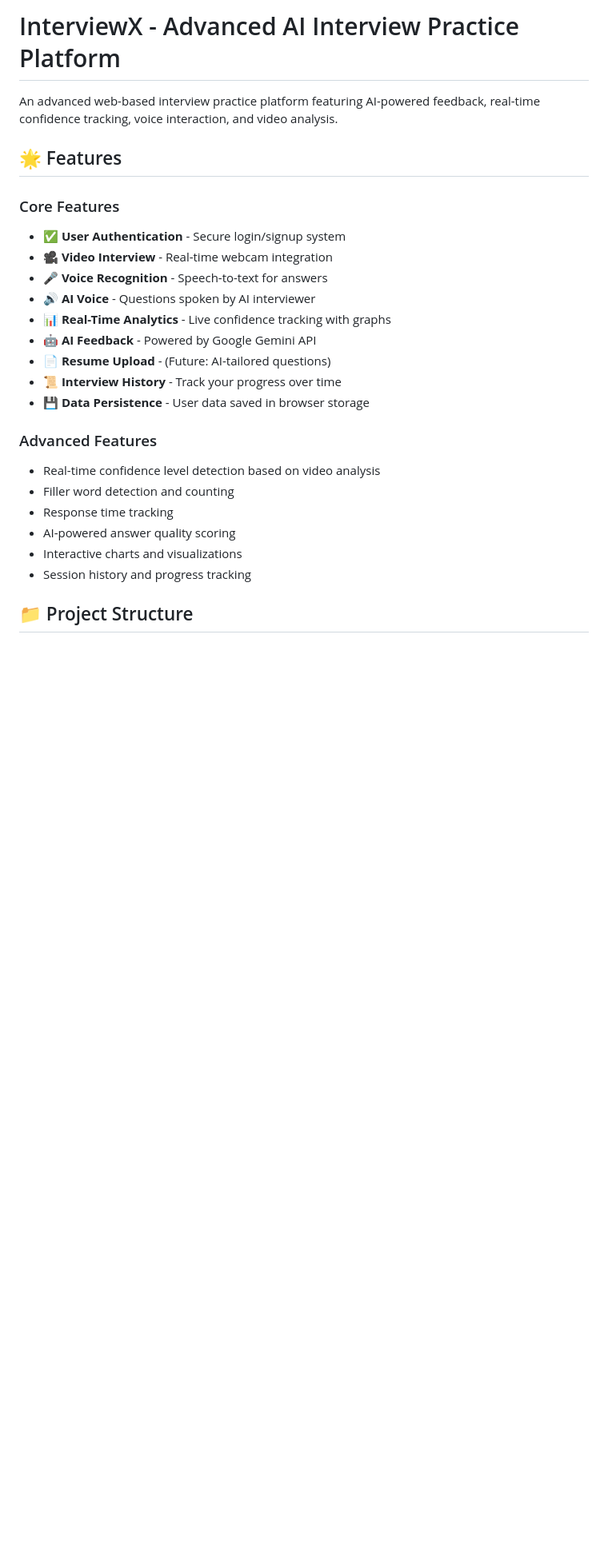
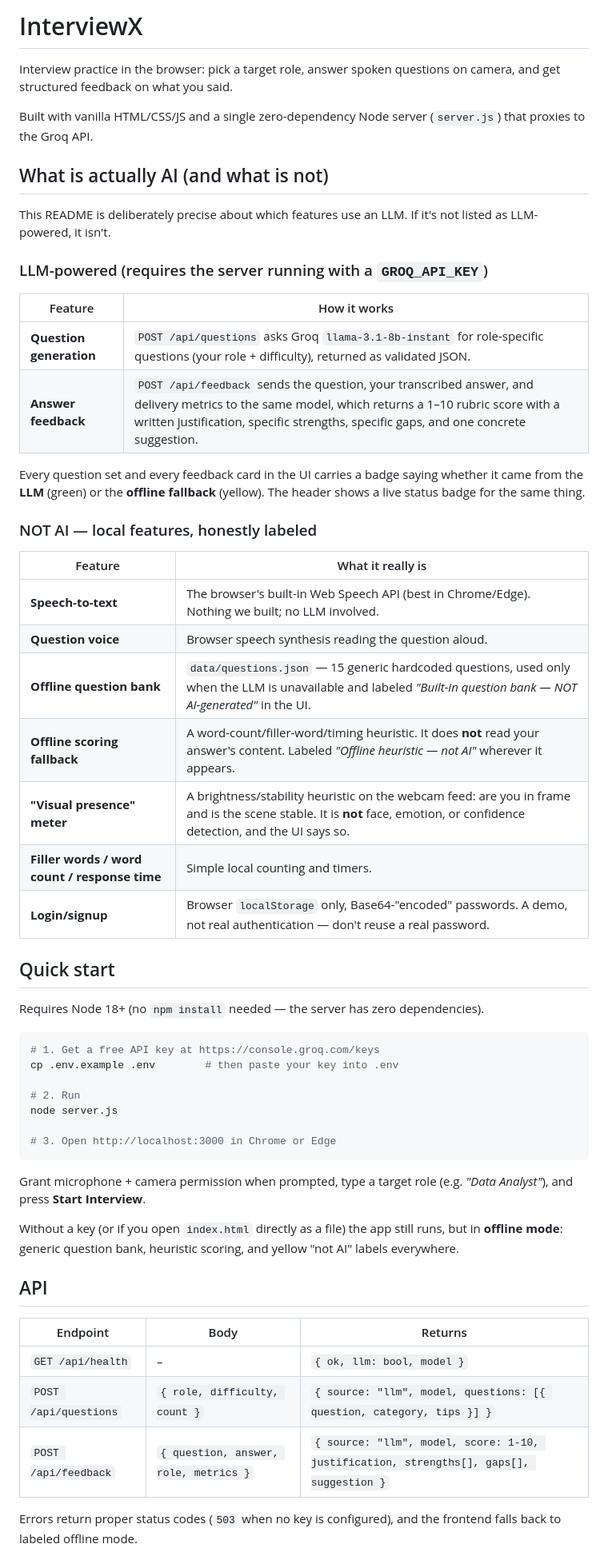
Before and after one commit to SAI-HARISH2007/interviewX, a Markdown page: README.md, the part around one of its changes. Shown at 80% size. Rendered like a GitHub page; blank space fills up the shorter version.

````diff
--- a/README.md
+++ b/README.md
@@ -1,26 +1,59 @@
-# InterviewX - Advanced AI Interview Practice Platform
+# InterviewX
 
-An advanced web-based interview practice platform featuring AI-powered feedback, real-time confidence tracking, voice interaction, and video analysis.
+Interview practice in the browser: pick a target role, answer spoken questions on camera, and get structured feedback on what you said.
 
-## 🌟 Features
+Built with vanilla HTML/CSS/JS and a single zero-dependency Node server (`server.js`) that proxies to the Groq API.
 
-### Core Features
-- ✅ **User Authentication** - Secure login/signup system
-- 🎥 **Video Interview** - Real-time webcam integration
-- 🎤 **Voice Recognition** - Speech-to-text for answers
-- 🔊 **AI Voice** - Questions spoken by AI interviewer
-- 📊 **Real-Time Analytics** - Live confidence tracking with graphs
-- 🤖 **AI Feedback** - Powered by Google Gemini API
-- 📄 **Resume Upload** - (Future: AI-tailored questions)
-- 📜 **Interview History** - Track your progress over time
-- 💾 **Data Persistence** - User data saved in browser storage
+## What is actually AI (and what is not)
 
-### Advanced Features
-- Real-time confidence level detection based on video analysis
-- Filler word detection and counting
-- Response time tracking
-- AI-powered answer quality scoring
-- Interactive charts and visualizations
-- Session history and progress tracking
+This README is deliberately precise about which features use an LLM. If it's not listed as LLM-powered, it isn't.
 
-## 📁 Project Structure
+### LLM-powered (requires the server running with a `GROQ_API_KEY`)
+
+| Feature | How it works |
+|---|---|
+| **Question generation** | `POST /api/questions` asks Groq `llama-3.1-8b-instant` for role-specific questions (your role + difficulty), returned as validated JSON. |
+| **Answer feedback** | `POST /api/feedback` sends the question, your transcribed answer, and delivery metrics to the same model, which returns a 1–10 rubric score with a written justification, specific strengths, specific gaps, and one concrete suggestion. |
+
+Every question set and every feedback card in the UI carries a badge saying whether it came from the **LLM** (green) or the **offline fallback** (yellow). The header shows a live status badge for the same thing.
+
+### NOT AI — local features, honestly labeled
+
+| Feature | What it really is |
+|---|---|
+| **Speech-to-text** | The browser's built-in Web Speech API (best in Chrome/Edge). Nothing we built; no LLM involved. |
+| **Question voice** | Browser speech synthesis reading the question aloud. |
+| **Offline question bank** | `data/questions.json` — 15 generic hardcoded questions, used only when the LLM is unavailable and labeled *"Built-in question bank — NOT AI-generated"* in the UI. |
+| **Offline scoring fallback** | A word-count/filler-word/timing heuristic. It does **not** read your answer's content. Labeled *"Offline heuristic — not AI"* wherever it appears. |
+| **"Visual presence" meter** | A brightness/stability heuristic on the webcam feed: are you in frame and is the scene stable. It is **not** face, emotion, or confidence detection, and the UI says so. |
+| **Filler words / word count / response time** | Simple local counting and timers. |
+| **Login/signup** | Browser `localStorage` only, Base64-"encoded" passwords. A demo, not real authentication — don't reuse a real password. |
+
+## Quick start
+
+Requires Node 18+ (no `npm install` needed — the server has zero dependencies).
+
+```bash
+# 1. Get a free API key at https://console.groq.com/keys
+cp .env.example .env        # then paste your key into .env
+
+# 2. Run
+node server.js
+
+# 3. Open http://localhost:3000 in Chrome or Edge
+```
+
+Grant microphone + camera permission when prompted, type a target role (e.g. *"Data Analyst"*), and press **Start Interview**.
+
+Without a key (or if you open `index.html` directly as a file) the app still runs, but in **offline mode**: generic question bank, heuristic scoring, and yellow "not AI" labels everywhere.
+
+## API
+
+| Endpoint | Body | Returns |
+|---|---|---|
+| `GET /api/health` | – | `{ ok, llm: bool, model }` |
+| `POST /api/questions` | `{ role, difficulty, count }` | `{ source: "llm", model, questions: [{ question, category, tips }] }` |
+| `POST /api/feedback` | `{ question, answer, role, metrics }` | `{ source: "llm", model, score: 1-10, justification, strengths[], gaps[], suggestion }` |
+
+Errors return proper status codes (`503` when no key is configured), and the frontend falls back to labeled offline mode.
+
````
Also changed, not shown: other parts of README.md (+26 -219 lines).
